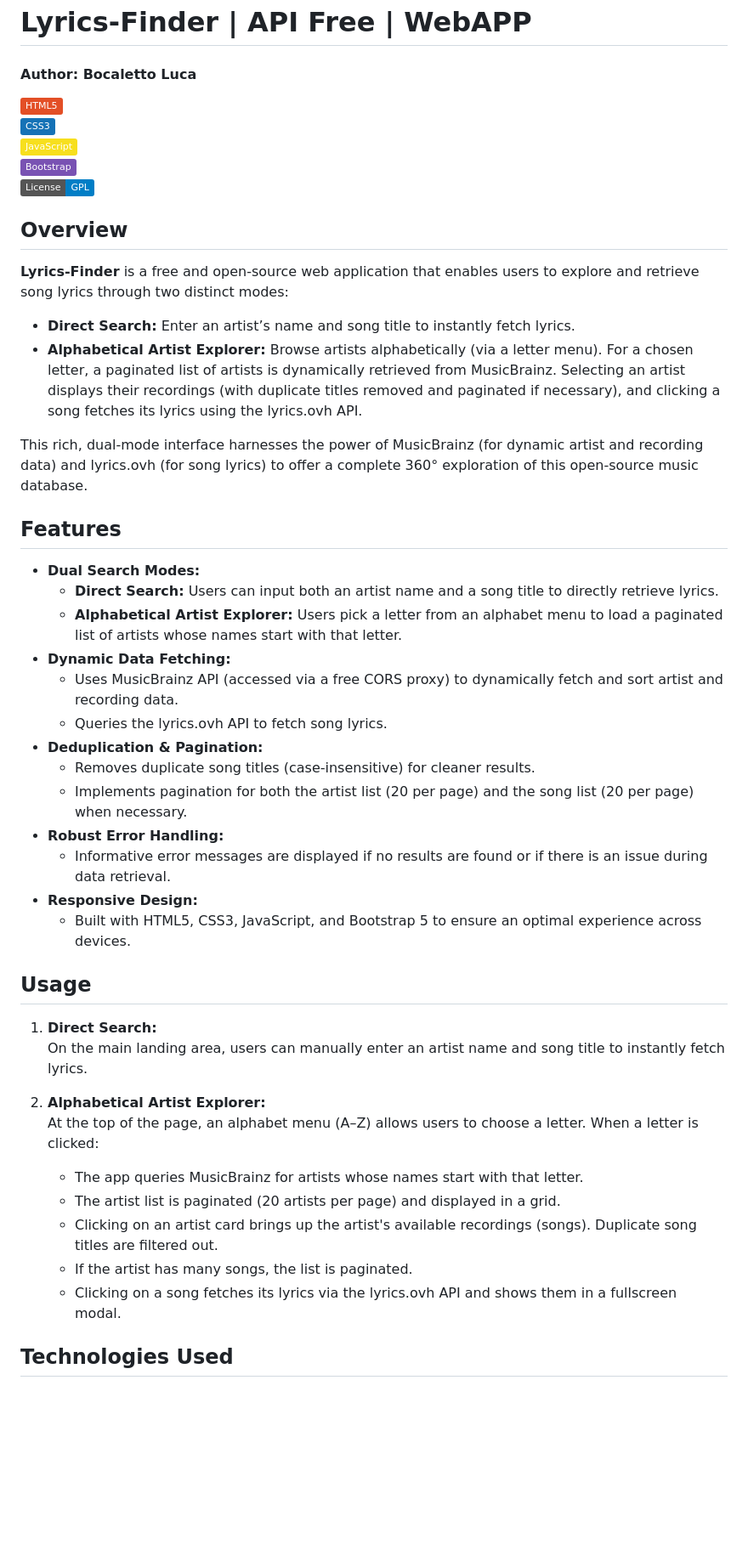
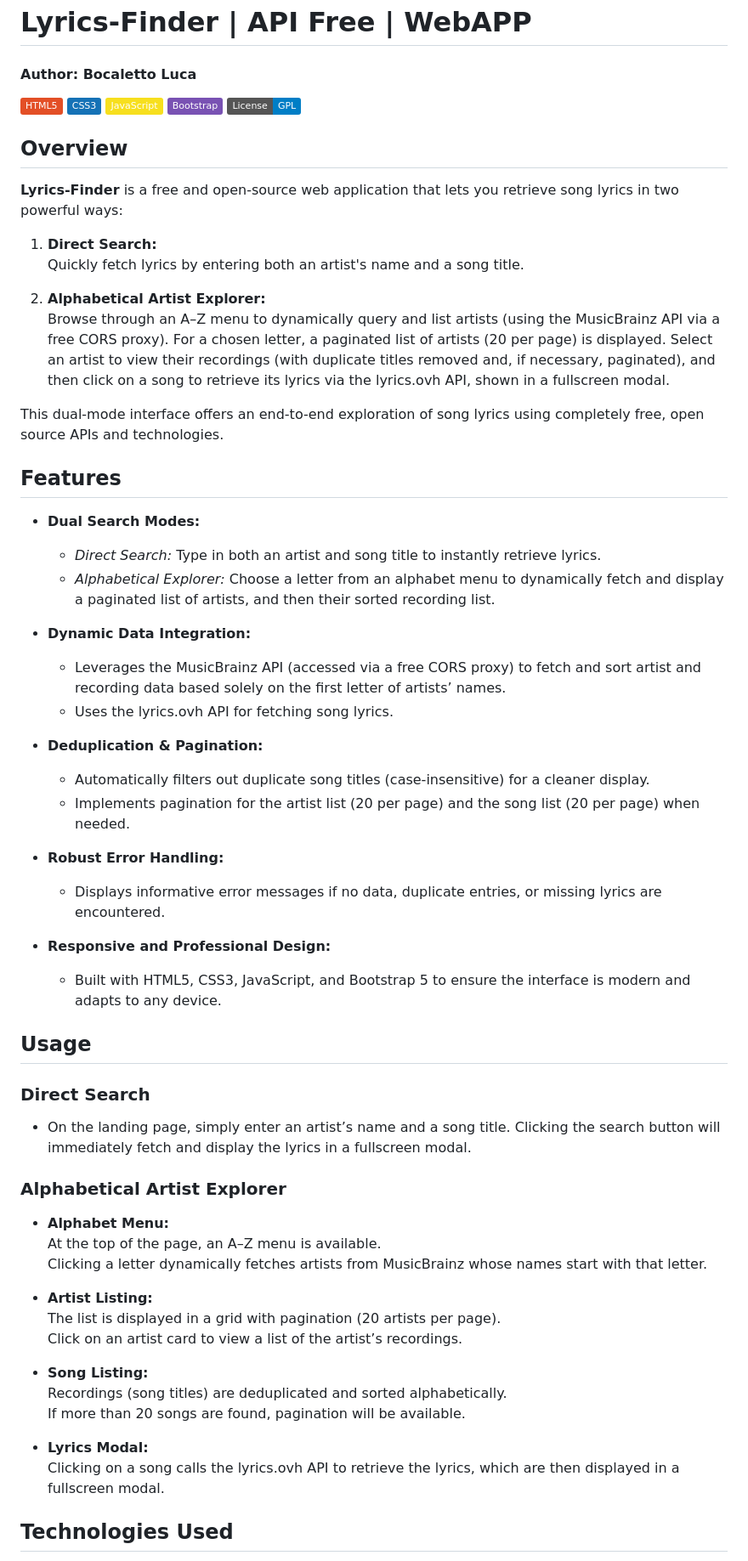
Before and after one commit to bocaletto-luca/Lyrics-Finder, a Markdown page: README.md, the part around the change printed below. Shown: that part at 85% size. GitHub-like rendering; badges without logos; blank space fills up the shorter version.

```diff
--- a/README.md
+++ b/README.md
@@ -1,48 +1,60 @@
 # Lyrics-Finder | API Free | WebAPP
 #### Author: Bocaletto Luca
 
-[![HTML5](https://img.shields.io/badge/HTML5-E34F26.svg?style=flat)](https://developer.mozilla.org/en-US/docs/Web/HTML)
-[![CSS3](https://img.shields.io/badge/CSS3-1572B6.svg?style=flat)](https://developer.mozilla.org/en-US/docs/Web/CSS)
-[![JavaScript](https://img.shields.io/badge/JavaScript-F7DF1E.svg?style=flat)](https://developer.mozilla.org/en-US/docs/Web/JavaScript)
-[![Bootstrap 5](https://img.shields.io/badge/Bootstrap-7952B3.svg?style=flat)](https://getbootstrap.com/)
-[![License: GPL](https://img.shields.io/badge/License-GPL-blue.svg)](LICENSE)
+[![HTML5](https://img.shields.io/badge/HTML5-E34F26.svg?style=flat)](https://developer.mozilla.org/en-US/docs/Web/HTML) [![CSS3](https://img.shields.io/badge/CSS3-1572B6.svg?style=flat)](https://developer.mozilla.org/en-US/docs/Web/CSS) [![JavaScript](https://img.shields.io/badge/JavaScript-F7DF1E.svg?style=flat)](https://developer.mozilla.org/en-US/docs/Web/JavaScript) [![Bootstrap 5](https://img.shields.io/badge/Bootstrap-7952B3.svg?style=flat)](https://getbootstrap.com/) [![License: GPL](https://img.shields.io/badge/License-GPL-blue.svg)](LICENSE)
 
 ## Overview
 
-**Lyrics-Finder** is a free and open-source web application that enables users to explore and retrieve song lyrics through two distinct modes:
-- **Direct Search:** Enter an artist’s name and song title to instantly fetch lyrics.
-- **Alphabetical Artist Explorer:** Browse artists alphabetically (via a letter menu). For a chosen letter, a paginated list of artists is dynamically retrieved from MusicBrainz. Selecting an artist displays their recordings (with duplicate titles removed and paginated if necessary), and clicking a song fetches its lyrics using the lyrics.ovh API.
+**Lyrics-Finder** is a free and open-source web application that lets you retrieve song lyrics in two powerful ways:
 
-This rich, dual-mode interface harnesses the power of MusicBrainz (for dynamic artist and recording data) and lyrics.ovh (for song lyrics) to offer a complete 360° exploration of this open-source music database.
+1. **Direct Search:**
+   Quickly fetch lyrics by entering both an artist's name and a song title.
+
+2. **Alphabetical Artist Explorer:**
+   Browse through an A–Z menu to dynamically query and list artists (using the MusicBrainz API via a free CORS proxy). For a chosen letter, a paginated list of artists (20 per page) is displayed. Select an artist to view their recordings (with duplicate titles removed and, if necessary, paginated), and then click on a song to retrieve its lyrics via the lyrics.ovh API, shown in a fullscreen modal.
+
+This dual-mode interface offers an end-to-end exploration of song lyrics using completely free, open source APIs and technologies.
 
 ## Features
 
 - **Dual Search Modes:**
-  - **Direct Search:** Users can input both an artist name and a song title to directly retrieve lyrics.
-  - **Alphabetical Artist Explorer:** Users pick a letter from an alphabet menu to load a paginated list of artists whose names start with that letter.
-- **Dynamic Data Fetching:**
-  - Uses MusicBrainz API (accessed via a free CORS proxy) to dynamically fetch and sort artist and recording data.
-  - Queries the lyrics.ovh API to fetch song lyrics.
+  - *Direct Search:* Type in both an artist and song title to instantly retrieve lyrics.
+  - *Alphabetical Explorer:* Choose a letter from an alphabet menu to dynamically fetch and display a paginated list of artists, and then their sorted recording list.
+
+- **Dynamic Data Integration:**
+  - Leverages the MusicBrainz API (accessed via a free CORS proxy) to fetch and sort artist and recording data based solely on the first letter of artists’ names.
+  - Uses the lyrics.ovh API for fetching song lyrics.
+
 - **Deduplication & Pagination:**
-  - Removes duplicate song titles (case-insensitive) for cleaner results.
-  - Implements pagination for both the artist list (20 per page) and the song list (20 per page) when necessary.
+  - Automatically filters out duplicate song titles (case-insensitive) for a cleaner display.
+  - Implements pagination for the artist list (20 per page) and the song list (20 per page) when needed.
+
 - **Robust Error Handling:**
-  - Informative error messages are displayed if no results are found or if there is an issue during data retrieval.
-- **Responsive Design:**
-  - Built with HTML5, CSS3, JavaScript, and Bootstrap 5 to ensure an optimal experience across devices.
+  - Displays informative error messages if no data, duplicate entries, or missing lyrics are encountered.
+
+- **Responsive and Professional Design:**
+  - Built with HTML5, CSS3, JavaScript, and Bootstrap 5 to ensure the interface is modern and adapts to any device.
 
 ## Usage
 
-1. **Direct Search:**
-   On the main landing area, users can manually enter an artist name and song title to instantly fetch lyrics.
+### Direct Search
+- On the landing page, simply enter an artist’s name and a song title. Clicking the search button will immediately fetch and display the lyrics in a fullscreen modal.
 
-2. **Alphabetical Artist Explorer:**
-   At the top of the page, an alphabet menu (A–Z) allows users to choose a letter. When a letter is clicked:
-   - The app queries MusicBrainz for artists whose names start with that letter.
-   - The artist list is paginated (20 artists per page) and displayed in a grid.
-   - Clicking on an artist card brings up the artist's available recordings (songs). Duplicate song titles are filtered out.
-   - If the artist has many songs, the list is paginated.
-   - Clicking on a song fetches its lyrics via the lyrics.ovh API and shows them in a fullscreen modal.
+### Alphabetical Artist Explorer
+- **Alphabet Menu:**
+  At the top of the page, an A–Z menu is available.
+  Clicking a letter dynamically fetches artists from MusicBrainz whose names start with that letter.
+
+- **Artist Listing:**
+  The list is displayed in a grid with pagination (20 artists per page).
+  Click on an artist card to view a list of the artist’s recordings.
+
+- **Song Listing:**
+  Recordings (song titles) are deduplicated and sorted alphabetically.
+  If more than 20 songs are found, pagination will be available.
+
+- **Lyrics Modal:**
+  Clicking on a song calls the lyrics.ovh API to retrieve the lyrics, which are then displayed in a fullscreen modal.
 
 ## Technologies Used
 
```
Also changed, not shown: other parts of README.md (+8 -8 lines).
